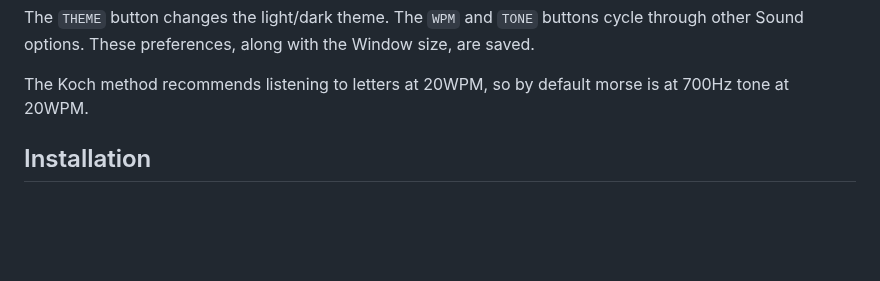
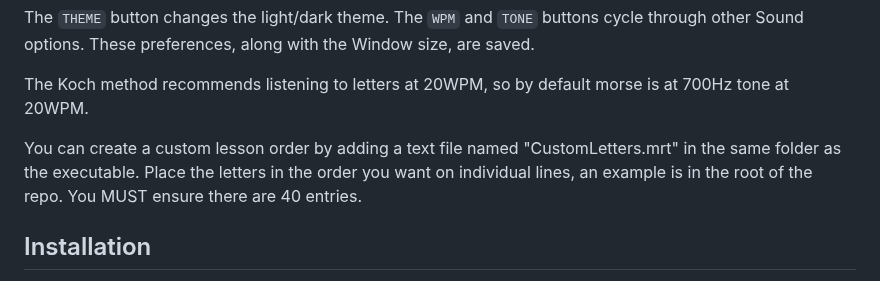
Before and after one commit to M0JXD/morse-recognition-trainer, a Markdown page: README.md, the part around the change. Drawn GitHub-style; blank space fills up the shorter version.

Commit message:
Update README for CustomLetters

```diff
--- a/README.md
+++ b/README.md
@@ -41,6 +41,10 @@ The `THEME` button changes the light/dark theme. The `WPM` and `TONE` buttons cy
 These preferences, along with the Window size, are saved.
 
 The Koch method recommends listening to letters at 20WPM, so by default morse is at 700Hz tone at 20WPM.
+
+You can create a custom lesson order by adding a text file named "CustomLetters.mrt" in the same folder as the executable.
+Place the letters in the order you want on individual lines, an example is in the root of the repo.
+You MUST ensure there are 40 entries.
 
 ## Installation
 
```
